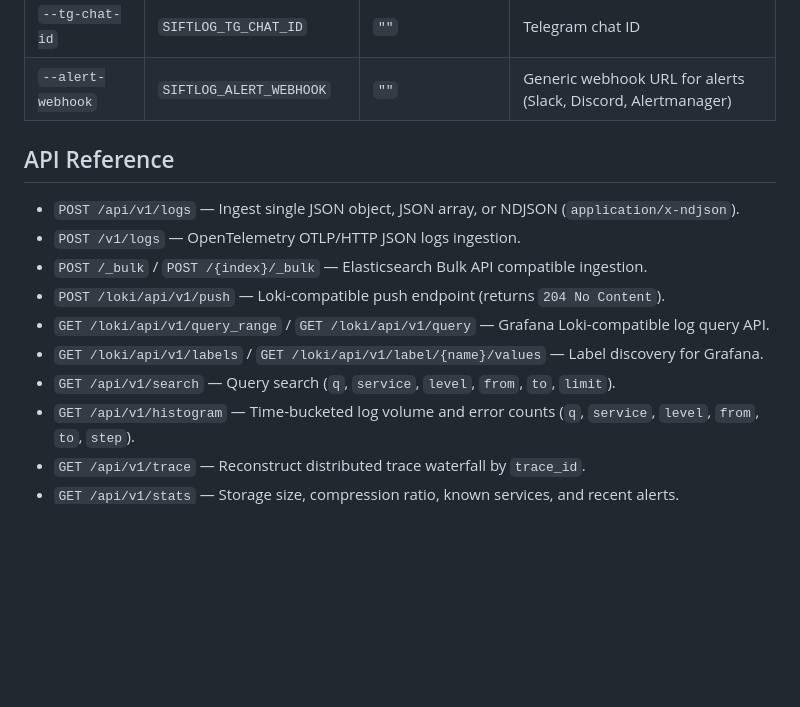
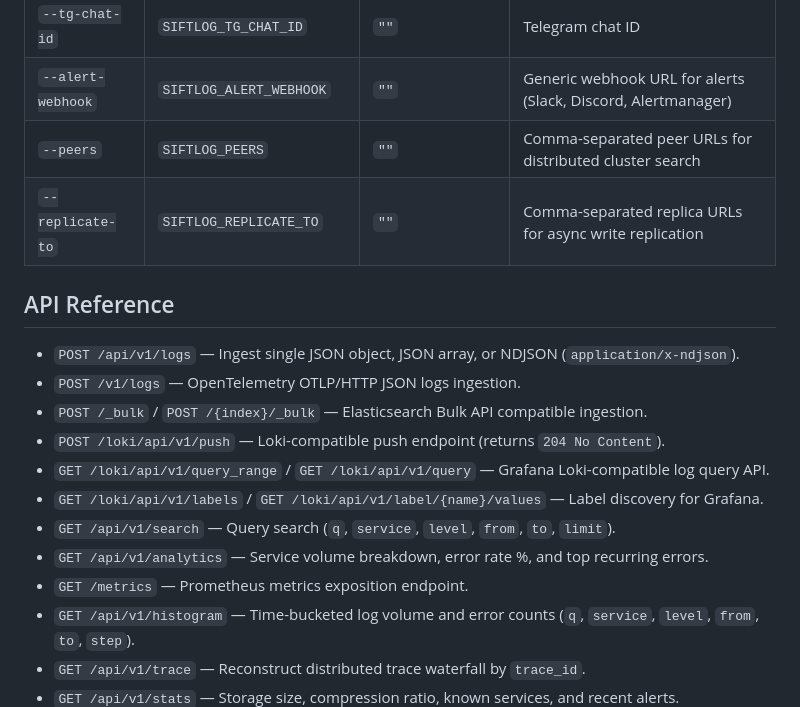
Before and after one commit to gregoryz2013/SiftLog, a Markdown page: README.md, the part around one of its changes. Rendered like a GitHub page; blank space fills up the shorter version.

```diff
--- a/README.md
+++ b/README.md
@@ -159,6 +161,8 @@ level = "{{ level }}"
 | `--tg-token` | `SIFTLOG_TG_TOKEN` | `""` | Telegram Bot API token for alerts |
 | `--tg-chat-id` | `SIFTLOG_TG_CHAT_ID` | `""` | Telegram chat ID |
 | `--alert-webhook` | `SIFTLOG_ALERT_WEBHOOK` | `""` | Generic webhook URL for alerts (Slack, Discord, Alertmanager) |
+| `--peers` | `SIFTLOG_PEERS` | `""` | Comma-separated peer URLs for distributed cluster search |
+| `--replicate-to` | `SIFTLOG_REPLICATE_TO` | `""` | Comma-separated replica URLs for async write replication |
 
 ## API Reference
 
@@ -169,6 +173,8 @@ level = "{{ level }}"
 - `GET /loki/api/v1/query_range` / `GET /loki/api/v1/query` — Grafana Loki-compatible log query API.
 - `GET /loki/api/v1/labels` / `GET /loki/api/v1/label/{name}/values` — Label discovery for Grafana.
 - `GET /api/v1/search` — Query search (`q`, `service`, `level`, `from`, `to`, `limit`).
+- `GET /api/v1/analytics` — Service volume breakdown, error rate %, and top recurring errors.
+- `GET /metrics` — Prometheus metrics exposition endpoint.
 - `GET /api/v1/histogram` — Time-bucketed log volume and error counts (`q`, `service`, `level`, `from`, `to`, `step`).
 - `GET /api/v1/trace` — Reconstruct distributed trace waterfall by `trace_id`.
 - `GET /api/v1/stats` — Storage size, compression ratio, known services, and recent alerts.
```
Also changed, not shown: other parts of README.md (+6 -4 lines), docs/dashboard.png, 9 other files.
